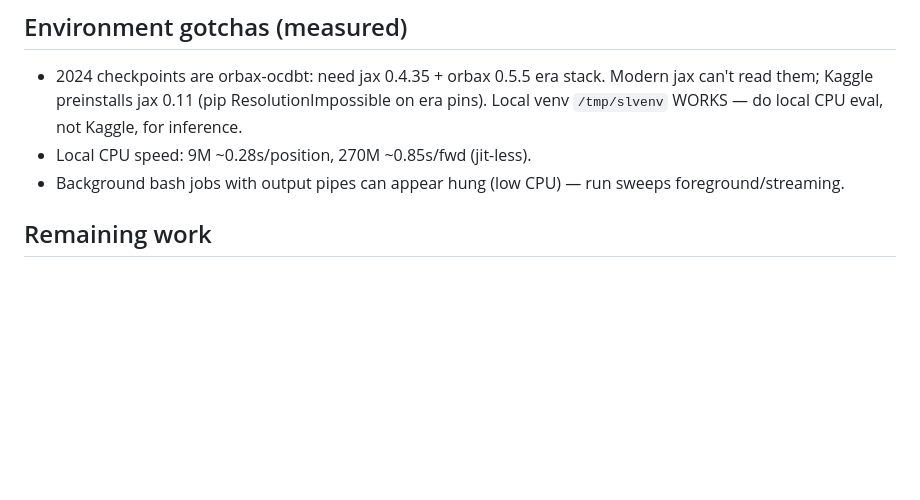
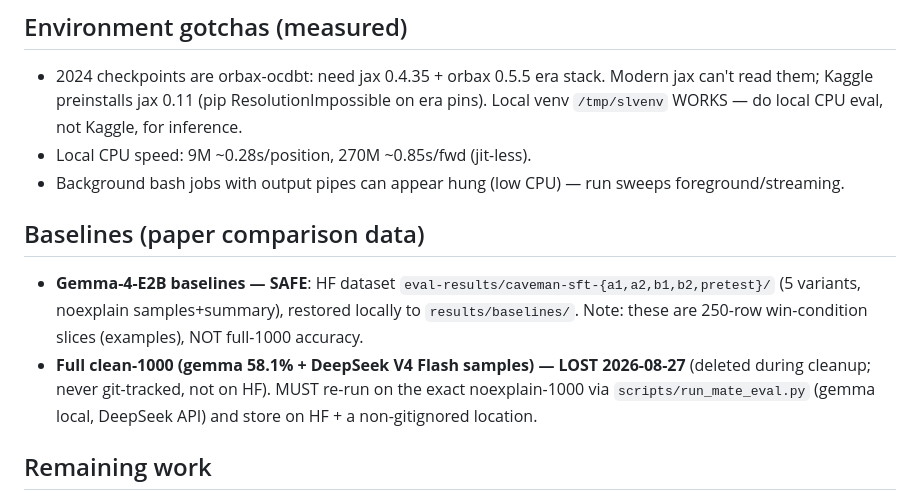
Before and after one commit to Vedang-P/chess-slm-benchmark, a Markdown page: PROJECT-STATUS.md, the part around the change. Rendered like a GitHub page; blank space fills up the shorter version.

Commit message:
docs: baseline data status — gemma safe on HF, clean-1000 lost, re-run planned

```diff
--- a/PROJECT-STATUS.md
+++ b/PROJECT-STATUS.md
@@ -74,6 +74,11 @@ evaluated on the exact noexplain-1000.
 - Background bash jobs with output pipes can appear hung (low CPU) — run
   sweeps foreground/streaming.
 
+
+## Baselines (paper comparison data)
+- **Gemma-4-E2B baselines — SAFE**: HF dataset `eval-results/caveman-sft-{a1,a2,b1,b2,pretest}/` (5 variants, noexplain samples+summary), restored locally to `results/baselines/`. Note: these are 250-row win-condition slices (examples), NOT full-1000 accuracy.
+- **Full clean-1000 (gemma 58.1% + DeepSeek V4 Flash samples) — LOST 2026-08-27** (deleted during cleanup; never git-tracked, not on HF). MUST re-run on the exact noexplain-1000 via `scripts/run_mate_eval.py` (gemma local, DeepSeek API) and store on HF + a non-gitignored location.
+
 ## Remaining work
 1. **Run 136M + 270M on the EXACT noexplain-1000** (local, ~1-1.5h) — the
    honest full table: 9M=98.2% (done), 136M=?, 270M=? vs gemma 58.1%.
```
